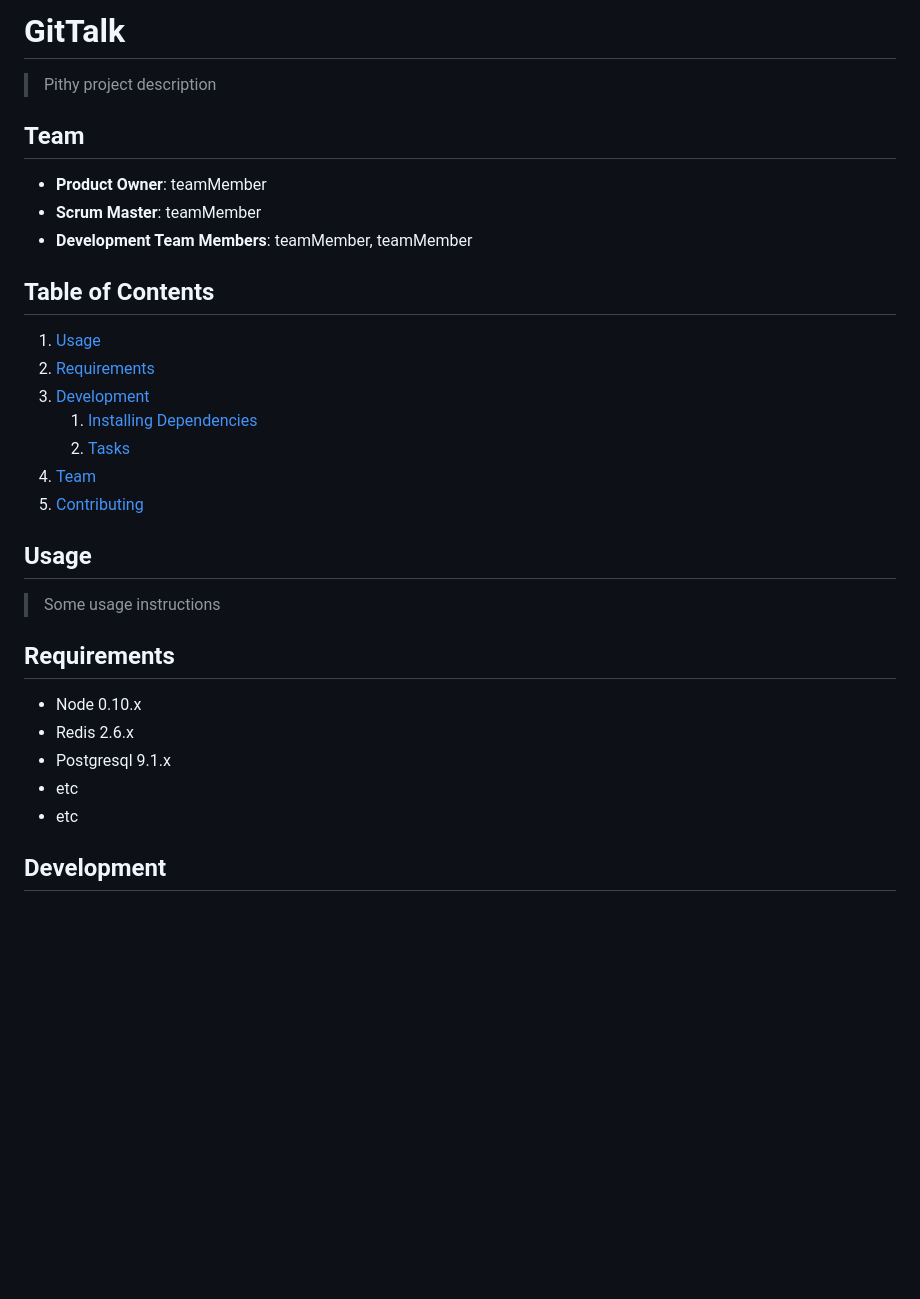
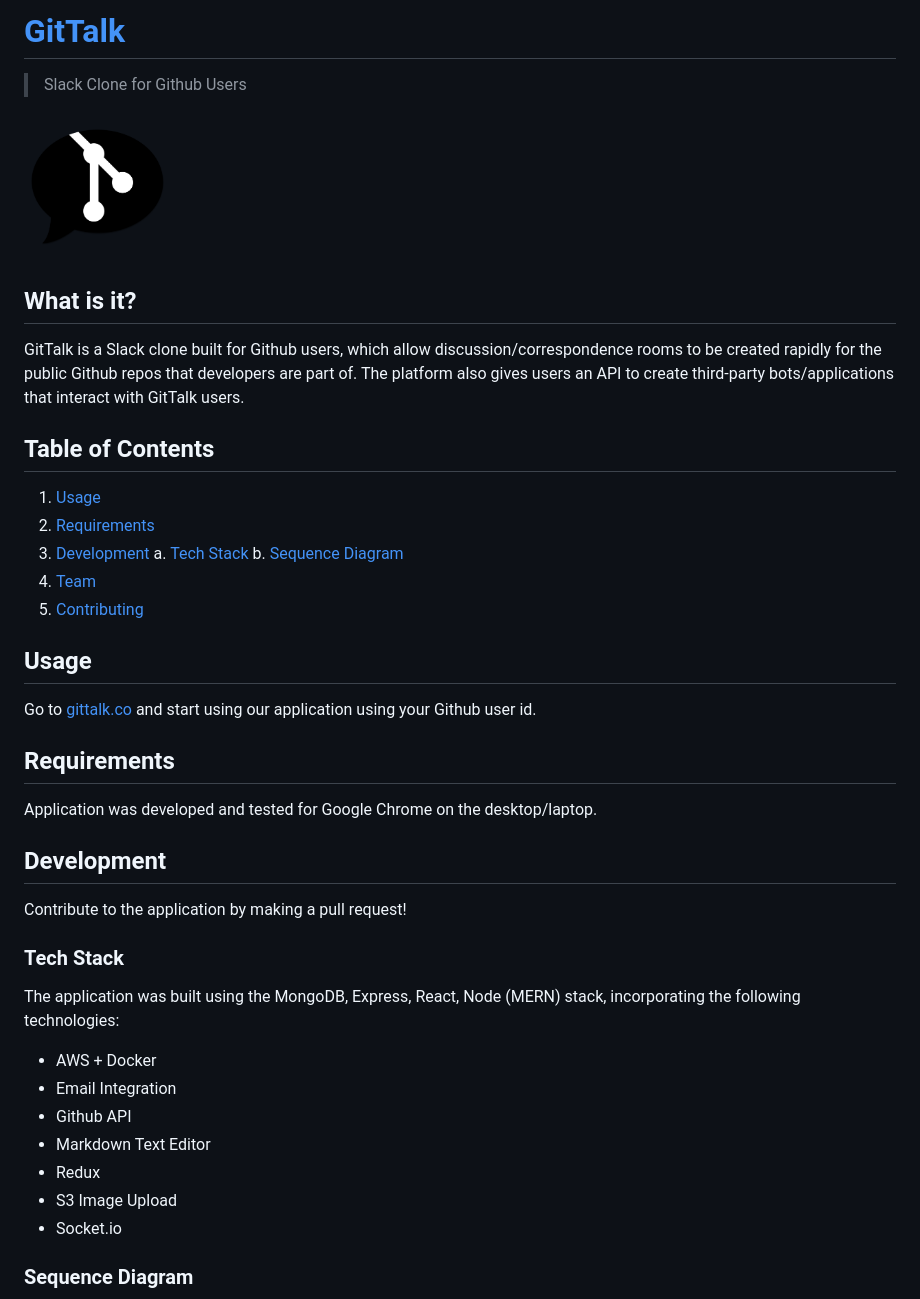
Before and after one commit to StetsonAvalanche/GitTalk, a Markdown page: README.md, the part around the change printed below. GitHub-like rendering; pictures changed too: readme/GitTalk-Logo.png (added); blank space fills up the shorter version.

Commit message:
(readme) fill up readme

```diff
--- a/README.md
+++ b/README.md
@@ -1,34 +1,44 @@
-# GitTalk
+# [GitTalk](http://gittalk.co)
+> Slack Clone for Github Users
 
-> Pithy project description
+<img src='readme/GitTalk-Logo.png' height='150px' />
 
-## Team
+## What is it?
 
-  - __Product Owner__: teamMember
-  - __Scrum Master__: teamMember
-  - __Development Team Members__: teamMember, teamMember
+GitTalk is a Slack clone built for Github users, which allow discussion/correspondence rooms to be created rapidly for the public Github repos that developers are part of. The platform also gives users an API to create third-party bots/applications that interact with GitTalk users.
 
 ## Table of Contents
 
 1. [Usage](#Usage)
-1. [Requirements](#requirements)
-1. [Development](#development)
-    1. [Installing Dependencies](#installing-dependencies)
-    1. [Tasks](#tasks)
-1. [Team](#team)
-1. [Contributing](#contributing)
+2. [Requirements](#requirements)
+3. [Development](#development)
+    a. [Tech Stack](#tech-stack)
+    b. [Sequence Diagram](#sequence-diagram)
+4. [Team](#team)
+5. [Contributing](#contributing)
 
 ## Usage
 
-> Some usage instructions
+Go to [gittalk.co](http://gittalk.co) and start using our application using your Github user id.
 
 ## Requirements
 
-- Node 0.10.x
-- Redis 2.6.x
-- Postgresql 9.1.x
-- etc
-- etc
+Application was developed and tested for Google Chrome on the desktop/laptop.
 
 ## Development
 
+Contribute to the application by making a pull request!
+
+### Tech Stack
+
+The application was built using the MongoDB, Express, React, Node (MERN) stack, incorporating the following technologies:
+- AWS + Docker
+- Email Integration
+- Github API
+- Markdown Text Editor
+- Redux
+- S3 Image Upload
+- Socket.io
+
+### Sequence Diagram
+
```
Also changed, not shown: other parts of README.md (+17 -3 lines), readme/GitTalk-Sequence-Diagram.png (added), readme/GitTalk-SystemArchitectureDiagram.png (added).
